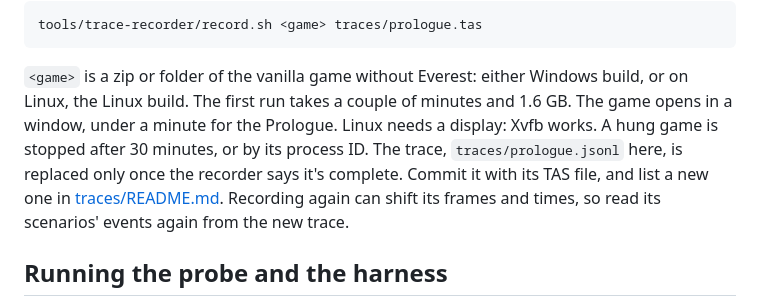
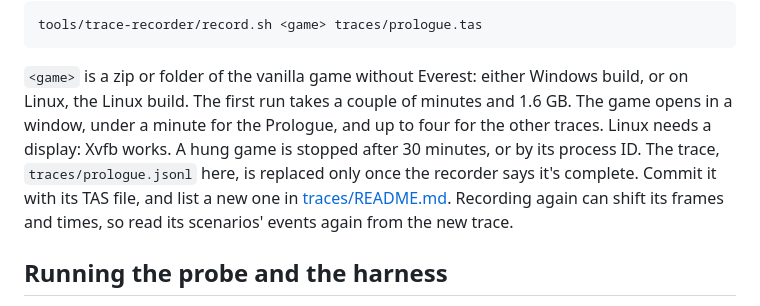
Before and after one commit to caeyo/celeste-autosplit, a Markdown page: docs/maintaining.md, the part around the change. Drawn GitHub-style.

Commit message:
Give the other traces' recording times
Co-Authored-By: Claude Opus 5.5 <noreply@anthropic.com>

```diff
--- a/docs/maintaining.md
+++ b/docs/maintaining.md
@@ -100,10 +100,11 @@ tools/trace-recorder/record.sh <game> traces/prologue.tas
 
 `<game>` is a zip or folder of the vanilla game without Everest: either Windows
 build, or on Linux, the Linux build. The first run takes a couple of minutes and
-1.6 GB. The game opens in a window, under a minute for the Prologue. Linux needs
-a display: Xvfb works. A hung game is stopped after 30 minutes, or by its
-process ID. The trace, `traces/prologue.jsonl` here, is replaced only once the
-recorder says it's complete. Commit it with its TAS file, and list a new one in
+1.6 GB. The game opens in a window, under a minute for the Prologue, and up to
+four for the other traces. Linux needs a display: Xvfb works. A hung game is
+stopped after 30 minutes, or by its process ID. The trace,
+`traces/prologue.jsonl` here, is replaced only once the recorder says it's
+complete. Commit it with its TAS file, and list a new one in
 [traces/README.md](../traces/README.md). Recording again can shift its frames
 and times, so read its scenarios' events again from the new trace.
 
```
